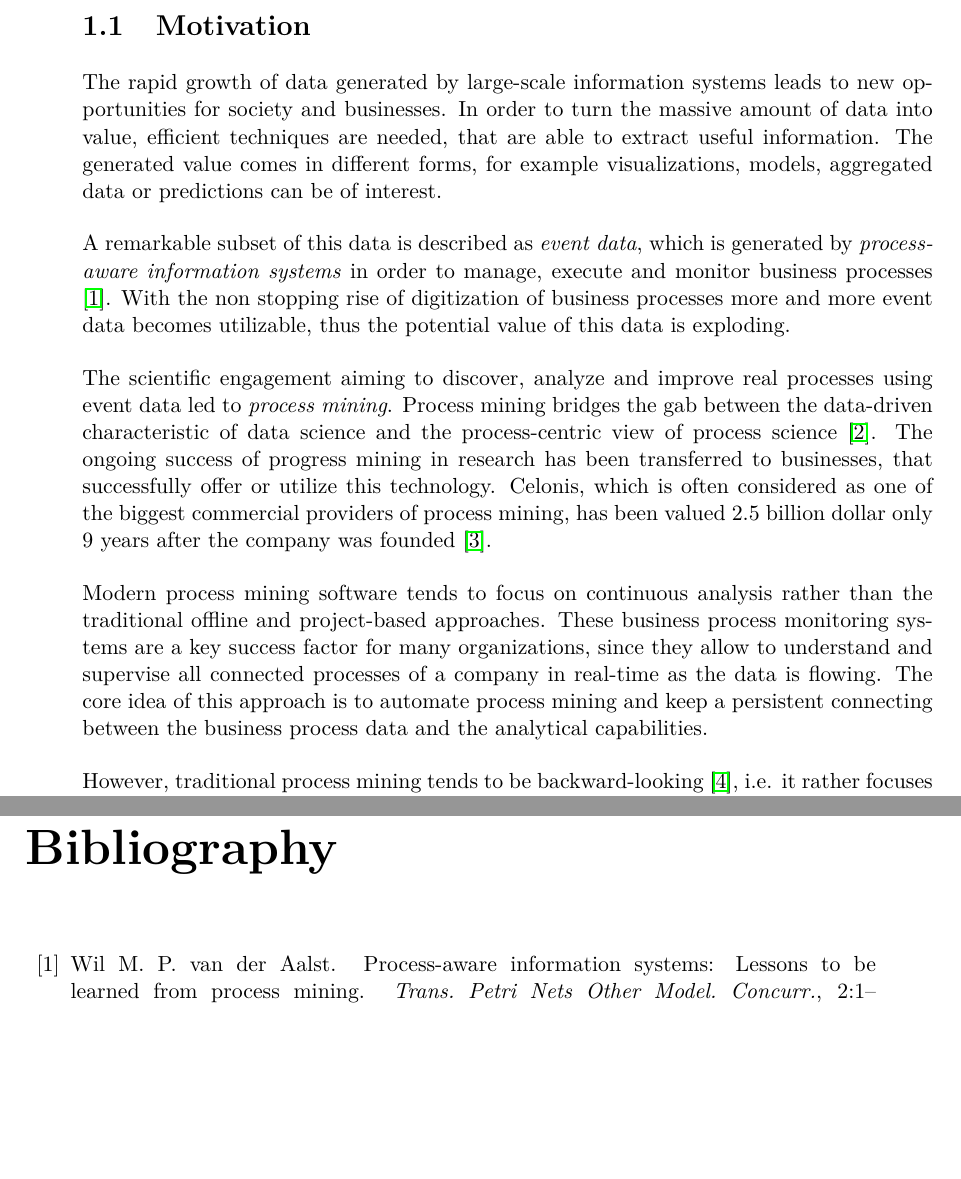
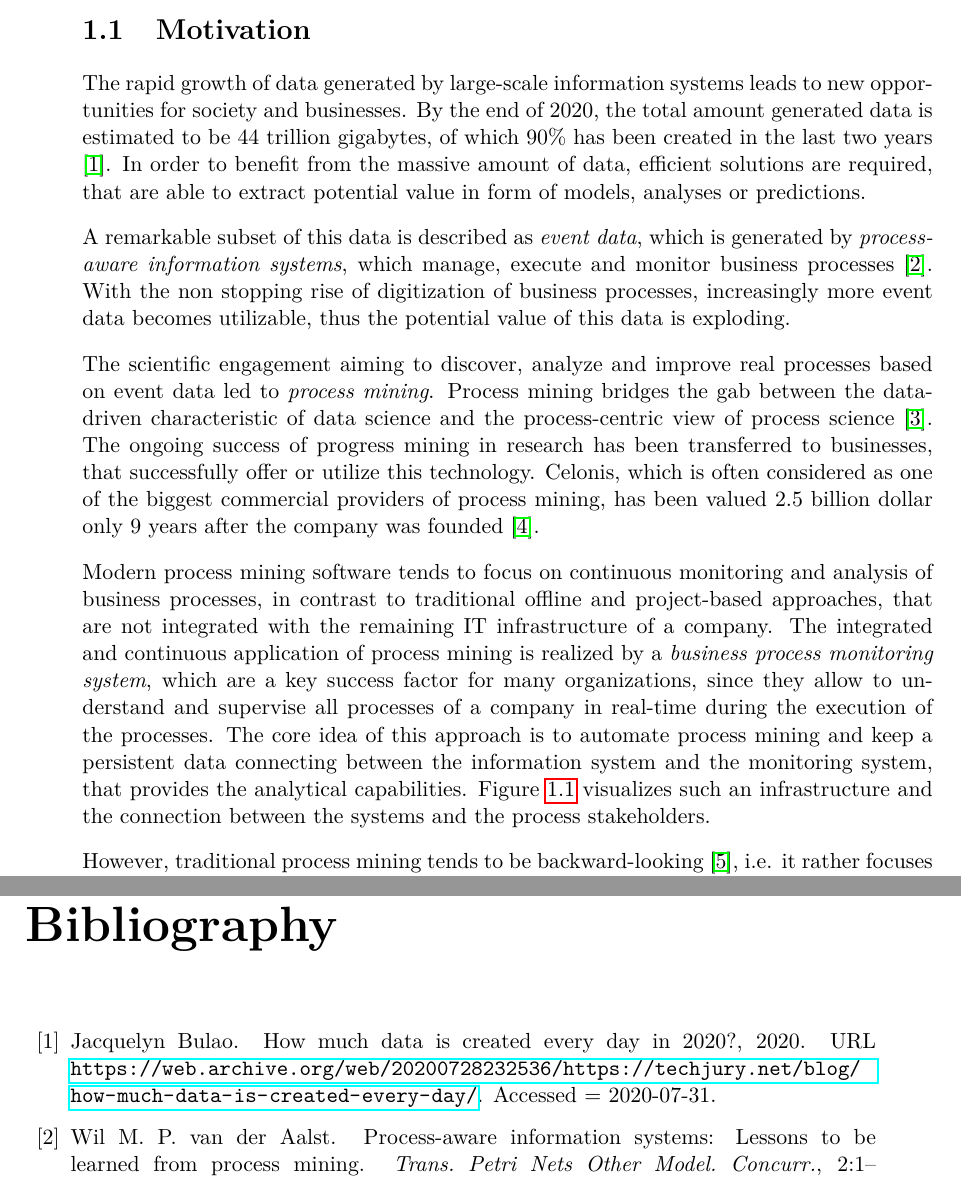
Before and after one commit to davidgeorgi/thesis, a LaTeX thesis (thesis/main.tex, which reads thesis/chapters/introduction.tex, thesis/references.bib): two parts of pages 5 and 30 of 36, joined at a grey line, cut so that both start at the same text, the shorter picture padded with empty space. Compiled offline with pdfLaTeX.

Commit message:
Improvements to chapter 1

```diff
--- a/thesis/chapters/introduction.tex
+++ b/thesis/chapters/introduction.tex
@@ -2,19 +2,20 @@
 \section{Motivation}
 
 The rapid growth of data generated by large-scale information systems leads to new opportunities for  society and businesses.
-In order to turn the massive amount of data into value, efficient techniques are needed, that are able to extract useful information.
-The generated value comes in different forms, for example visualizations, models, aggregated data or predictions can be of interest.
+By the end of 2020, the total amount generated data is estimated to be 44 trillion gigabytes, of which 90\% has been created in the last two years \cite{datagrowth}.
+In order to benefit from the massive amount of data, efficient solutions are required, that are able to extract potential value in form of models, analyses or predictions.
 
-A remarkable subset of this data is described as \textit{event data}, which is generated by \textit{process-aware information systems} in order to manage, execute and monitor business processes \cite{DBLP:journals/topnoc/Aalst09}.
-With the non stopping rise of digitization of business processes more and more event data becomes utilizable, thus the potential value of this data is exploding.
+A remarkable subset of this data is described as \textit{event data}, which is generated by \textit{process-aware information systems}, which manage, execute and monitor business processes \cite{DBLP:journals/topnoc/Aalst09}.
+With the non stopping rise of digitization of business processes, increasingly more event data becomes utilizable, thus the potential value of this data is exploding.
 
-The scientific engagement aiming to discover, analyze and improve real processes using event data led to \textit{process mining}. Process mining bridges the gab between the data-driven characteristic of data science and the process-centric view of process science \cite{DBLP:books/sp/Aalst16}.
+The scientific engagement aiming to discover, analyze and improve real processes based on event data led to \textit{process mining}. Process mining bridges the gab between the data-driven characteristic of data science and the process-centric view of process science \cite{DBLP:books/sp/Aalst16}.
 The ongoing success of progress mining in research has been transferred to businesses, that successfully offer or utilize this technology.
 Celonis, which is often considered as one of the biggest commercial providers of process mining, has been valued 2.5 billion dollar only 9 years after the company was founded \cite{celonis}.
 
-Modern process mining software tends to focus on continuous analysis rather than the traditional offline and project-based approaches.
-These business process monitoring systems are a key success factor for many organizations, since they allow to understand and supervise all connected processes of a company in real-time as the data is flowing.
-The core idea of this approach is to automate process mining and keep a persistent connecting between the business process data and the analytical capabilities.
+Modern process mining software tends to focus on continuous monitoring and analysis of business processes, in contrast to traditional offline and project-based approaches, that are not integrated with the remaining IT infrastructure of a company.
+The integrated and continuous application of process mining is realized by a \textit{business process monitoring system}, which are a key success factor for many organizations, since they allow to understand and supervise all processes of a company in real-time during the execution of the processes.
+The core idea of this approach is to automate process mining and keep a persistent data connecting between the information system and the monitoring system, that provides the analytical capabilities.
+Figure \ref{fig:process-monitoring} visualizes such an infrastructure and the connection between the systems and the process stakeholders.
 
 \begin{figure}[htbp!]
 	\centering
--- a/thesis/references.bib
+++ b/thesis/references.bib
@@ -1,4 +1,12 @@
 % Encoding: UTF-
+
+@misc{datagrowth,
+	author = {Jacquelyn Bulao},
+	year = {2020},
+	title = {How Much Data Is Created Every Day in 2020?},
+	url = {https://web.archive.org/web/20200728232536/https://techjury.net/blog/how-much-data-is-created-every-day/},
+	note = {Accessed = 2020-07-31}
+}
 
 @article{dozat2016incorporating,
 	title={Incorporating nesterov momentum into adam},
```
Also changed, not shown: thesis/chapters/introduction.tex (2 more changed lines).
